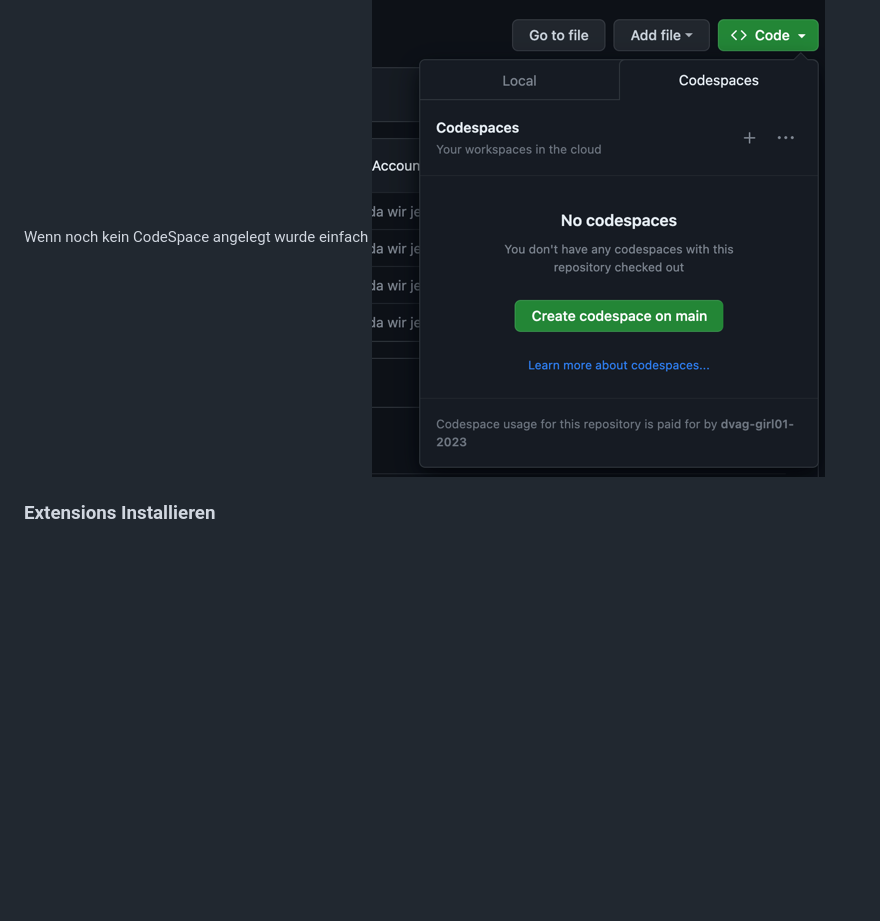
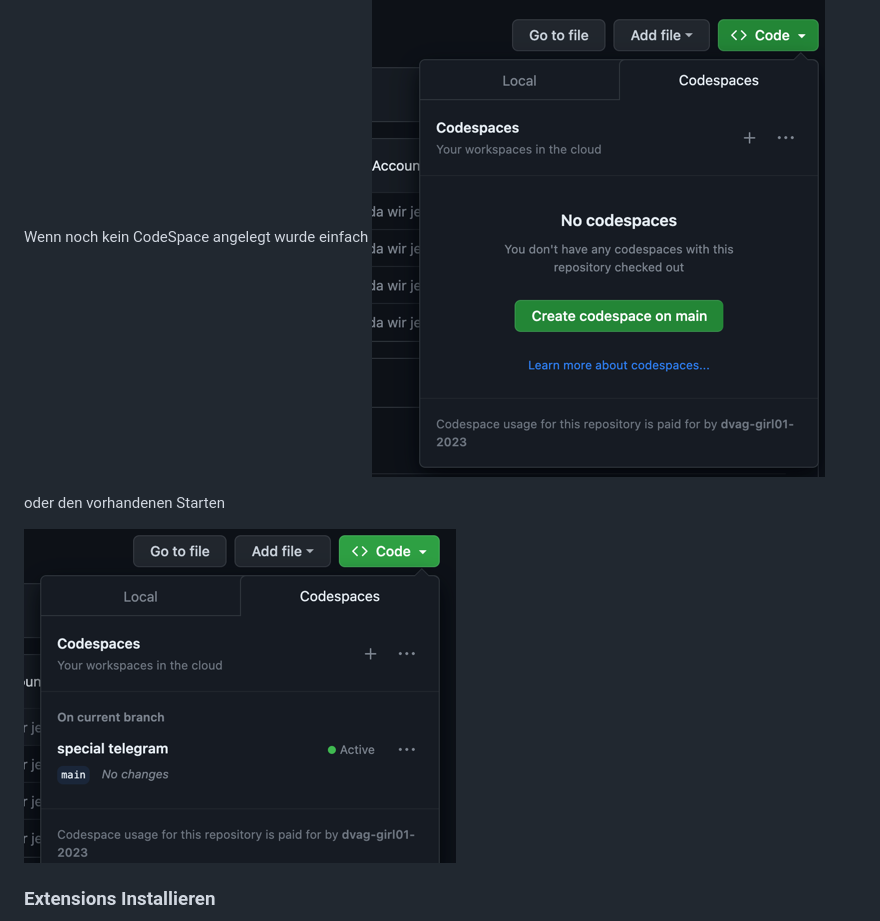
Before and after one commit to dvag-girl08-2023/girlsday, a Markdown page: README.md, the part around the change. Drawn GitHub-style; pictures changed too: .img/codespacestart.png (added); blank space fills up the shorter version.

Commit message:
feat: Readme angepasst

```diff
--- a/README.md
+++ b/README.md
@@ -30,6 +30,10 @@ Dort ist eine direkte Preview eingebaut, so dass man direkt experimentieren kann
 Wenn noch kein CodeSpace angelegt wurde einfach
 ![img.png](.img/img.png)
 
+oder den vorhandenen Starten
+
+![img.png](.img/codespacestart.png)
+
 ### Extensions Installieren
 LiveServer für Preview der HTML Dateien
 ![img.png](.img/liveserver.png)
```
